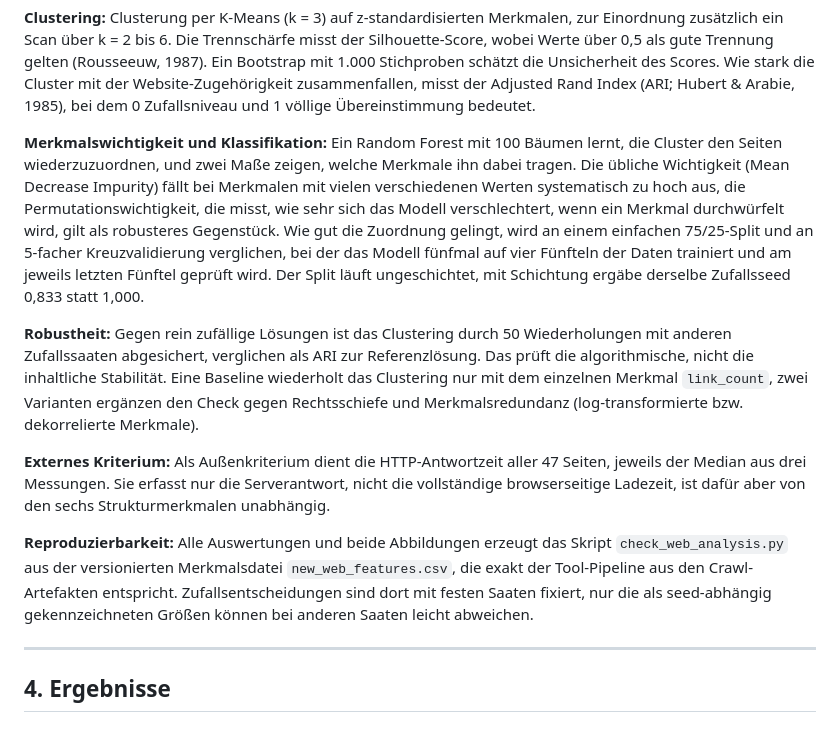
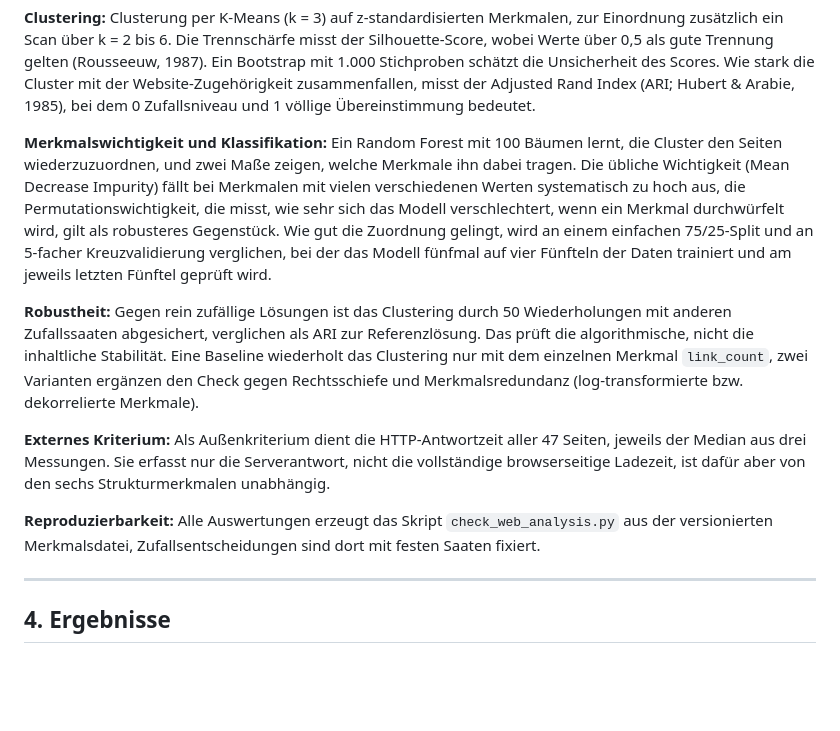
Before and after one commit to JonasKimmer/Master-Projekt, a Markdown page: paper_2_webkomplexitaet.md, the part around the change. Rendered like a GitHub page; blank space fills up the shorter version.

Commit message:
Paper 2, 3.2: zwei ueberfluessige Detailstellen entfernen
- Der Ungeschichtet-/Seed-Satz ('mit Schichtung ergaebe derselbe Seed
  0,833 statt 1,000') war Kleingedrucktes auf Spezialisten-Niveau; die
  Saaten-Doku wohnt im Skript
- Reproduzierbarkeits-Block halbiert: Pipelene-Aequivalenz und Seed-
  Feinheiten stehen vollstaendig im Verfuegbarkeitsstatement am
  Papierende

Co-Authored-By: Claude Code <noreply@anthropic.com>

```diff
--- a/paper_2_webkomplexitaet.md
+++ b/paper_2_webkomplexitaet.md
@@ -83,13 +83,13 @@ Das Analyse-Tool ist in Python implementiert und besitzt eine Streamlit-Oberflä
 
 **Clustering:** Clusterung per K-Means (k = 3) auf z-standardisierten Merkmalen, zur Einordnung zusätzlich ein Scan über k = 2 bis 6. Die Trennschärfe misst der Silhouette-Score, wobei Werte über 0,5 als gute Trennung gelten (Rousseeuw, 1987). Ein Bootstrap mit 1.000 Stichproben schätzt die Unsicherheit des Scores. Wie stark die Cluster mit der Website-Zugehörigkeit zusammenfallen, misst der Adjusted Rand Index (ARI; Hubert & Arabie, 1985), bei dem 0 Zufallsniveau und 1 völlige Übereinstimmung bedeutet.
 
-**Merkmalswichtigkeit und Klassifikation:** Ein Random Forest mit 100 Bäumen lernt, die Cluster den Seiten wiederzuzuordnen, und zwei Maße zeigen, welche Merkmale ihn dabei tragen. Die übliche Wichtigkeit (Mean Decrease Impurity) fällt bei Merkmalen mit vielen verschiedenen Werten systematisch zu hoch aus, die Permutationswichtigkeit, die misst, wie sehr sich das Modell verschlechtert, wenn ein Merkmal durchwürfelt wird, gilt als robusteres Gegenstück. Wie gut die Zuordnung gelingt, wird an einem einfachen 75/25-Split und an 5-facher Kreuzvalidierung verglichen, bei der das Modell fünfmal auf vier Fünfteln der Daten trainiert und am jeweils letzten Fünftel geprüft wird. Der Split läuft ungeschichtet, mit Schichtung ergäbe derselbe Zufallsseed 0,833 statt 1,000.
+**Merkmalswichtigkeit und Klassifikation:** Ein Random Forest mit 100 Bäumen lernt, die Cluster den Seiten wiederzuzuordnen, und zwei Maße zeigen, welche Merkmale ihn dabei tragen. Die übliche Wichtigkeit (Mean Decrease Impurity) fällt bei Merkmalen mit vielen verschiedenen Werten systematisch zu hoch aus, die Permutationswichtigkeit, die misst, wie sehr sich das Modell verschlechtert, wenn ein Merkmal durchwürfelt wird, gilt als robusteres Gegenstück. Wie gut die Zuordnung gelingt, wird an einem einfachen 75/25-Split und an 5-facher Kreuzvalidierung verglichen, bei der das Modell fünfmal auf vier Fünfteln der Daten trainiert und am jeweils letzten Fünftel geprüft wird.
 
 **Robustheit:** Gegen rein zufällige Lösungen ist das Clustering durch 50 Wiederholungen mit anderen Zufallssaaten abgesichert, verglichen als ARI zur Referenzlösung. Das prüft die algorithmische, nicht die inhaltliche Stabilität. Eine Baseline wiederholt das Clustering nur mit dem einzelnen Merkmal `link_count`, zwei Varianten ergänzen den Check gegen Rechtsschiefe und Merkmalsredundanz (log-transformierte bzw. dekorrelierte Merkmale).
 
 **Externes Kriterium:** Als Außenkriterium dient die HTTP-Antwortzeit aller 47 Seiten, jeweils der Median aus drei Messungen. Sie erfasst nur die Serverantwort, nicht die vollständige browserseitige Ladezeit, ist dafür aber von den sechs Strukturmerkmalen unabhängig.
 
-**Reproduzierbarkeit:** Alle Auswertungen und beide Abbildungen erzeugt das Skript `check_web_analysis.py` aus der versionierten Merkmalsdatei `new_web_features.csv`, die exakt der Tool-Pipeline aus den Crawl-Artefakten entspricht. Zufallsentscheidungen sind dort mit festen Saaten fixiert, nur die als seed-abhängig gekennzeichneten Größen können bei anderen Saaten leicht abweichen.
+**Reproduzierbarkeit:** Alle Auswertungen erzeugt das Skript `check_web_analysis.py` aus der versionierten Merkmalsdatei, Zufallsentscheidungen sind dort mit festen Saaten fixiert.
 
 ---
 
```
